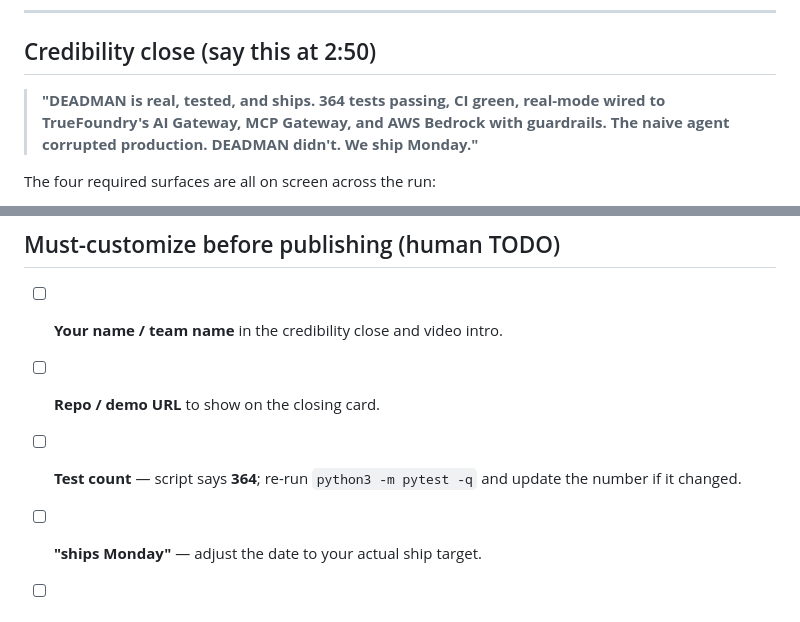
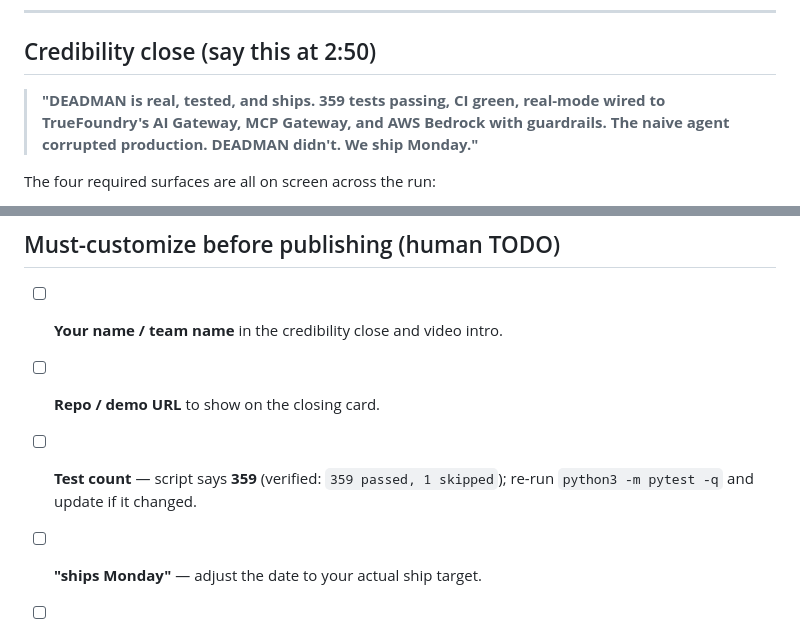
Before and after one commit to nihalnihalani/deadman-truefoundry, a Markdown page: DEMO.md, 2 parts joined by grey strips. GitHub-like rendering.

```diff
--- a/DEMO.md
+++ b/DEMO.md
@@ -88,7 +88,7 @@ split-screen UI updates on camera. (Use `--base-url` if not on :8080.)
 
 ## Credibility close (say this at 2:50)
 
-> **"DEADMAN is real, tested, and ships. 364 tests passing, CI green, real-mode
+> **"DEADMAN is real, tested, and ships. 359 tests passing, CI green, real-mode
 > wired to TrueFoundry's AI Gateway, MCP Gateway, and AWS Bedrock with guardrails.
 > The naive agent corrupted production. DEADMAN didn't. We ship Monday."**
 
@@ -126,7 +126,7 @@ python3 scripts/demo_drive.py --pause 0.5   # drives all endpoints, prints headl
 
 - [ ] **Your name / team name** in the credibility close and video intro.
 - [ ] **Repo / demo URL** to show on the closing card.
-- [ ] **Test count** — script says **364**; re-run `python3 -m pytest -q` and update the number if it changed.
+- [ ] **Test count** — script says **359** (verified: `359 passed, 1 skipped`); re-run `python3 -m pytest -q` and update if it changed.
 - [ ] **"ships Monday"** — adjust the date to your actual ship target.
 - [ ] Confirm `scripts/bedrock_failover_demo.py` exists and the `--down 2` output matches the narration (built by a teammate; rehearse it once with real creds).
 - [ ] Decide hands-on clicking vs `demo_drive.py` auto-drive and rehearse that path only.
```
Also changed, not shown: README.md (+4 -4 lines), SUBMISSION.md (+1 -1 lines).
